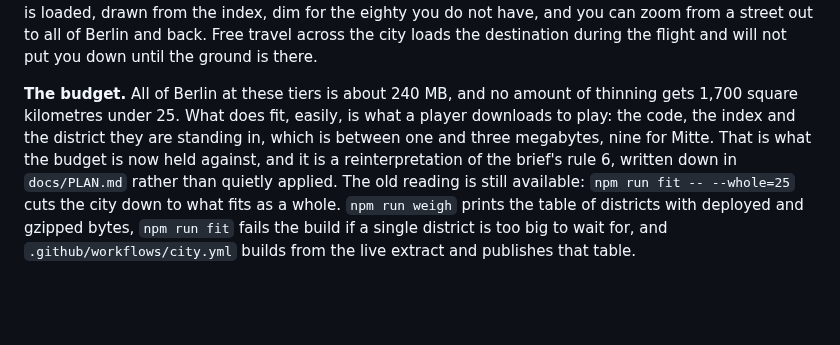
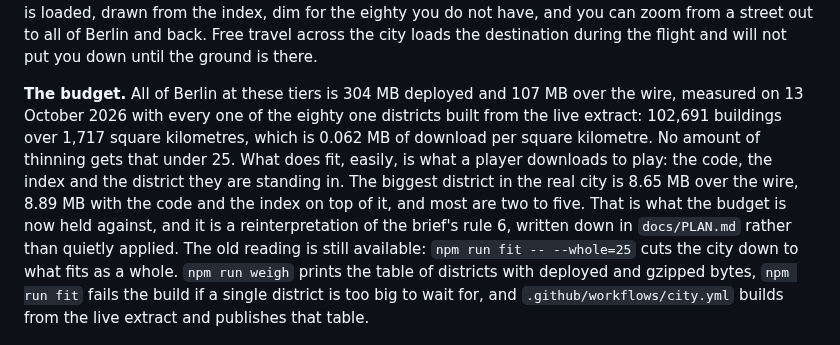
Before and after one commit to bjoern-sellnau/ld-spreefall, a Markdown page: README.md, the part around the change. Drawn GitHub-style; blank space fills up the shorter version.

Commit message:
All of Berlin, built and weighed

```diff
--- a/README.md
+++ b/README.md
@@ -561,11 +561,15 @@ have, and you can zoom from a street out to all of Berlin and back. Free travel
 across the city loads the destination during the flight and will not put you
 down until the ground is there.
 
-**The budget.** All of Berlin at these tiers is about 240 MB, and no amount of
-thinning gets 1,700 square kilometres under 25. What does fit, easily, is what
+**The budget.** All of Berlin at these tiers is 304 MB deployed and 107 MB
+over the wire, measured on 13 October 2026 with every one of the eighty one
+districts built from the live extract: 102,691 buildings over 1,717 square
+kilometres, which is 0.062 MB of download per square kilometre. No amount of
+thinning gets that under 25. What does fit, easily, is what
 a player downloads to play: the code, the index and the district they are
-standing in, which is between one and three megabytes, nine for Mitte. That is
-what the budget is now held against, and it is a reinterpretation of the
+standing in. The biggest district in the real city is 8.65 MB over the wire,
+8.89 MB with the code and the index on top of it, and most are two to five.
+That is what the budget is now held against, and it is a reinterpretation of the
 brief's rule 6, written down in `docs/PLAN.md` rather than quietly applied. The
 old reading is still available: `npm run fit -- --whole=25` cuts the city down
 to what fits as a whole. `npm run weigh` prints the table of districts with
```
Also changed, not shown: docs/PLAN.md (+8 -0 lines), docs/screenshots/district-01-across.png, docs/screenshots/district-02-map.png, docs/screenshots/district-03-crossing.png, docs/screenshots/fire-01-wall.png, docs/screenshots/machines-01-street.png, docs/screenshots/mech-03-pair.png, 2 other files.
